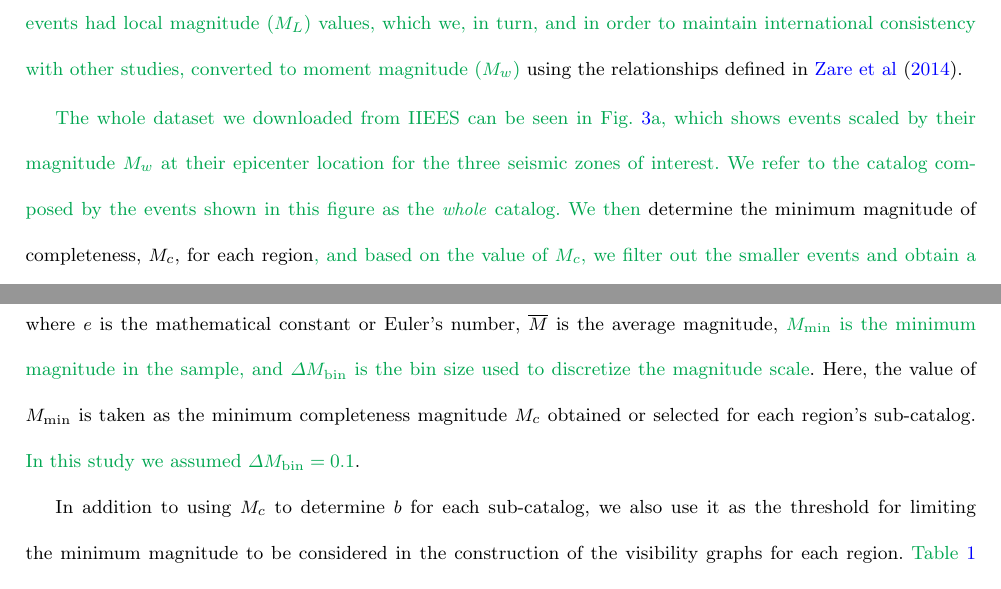
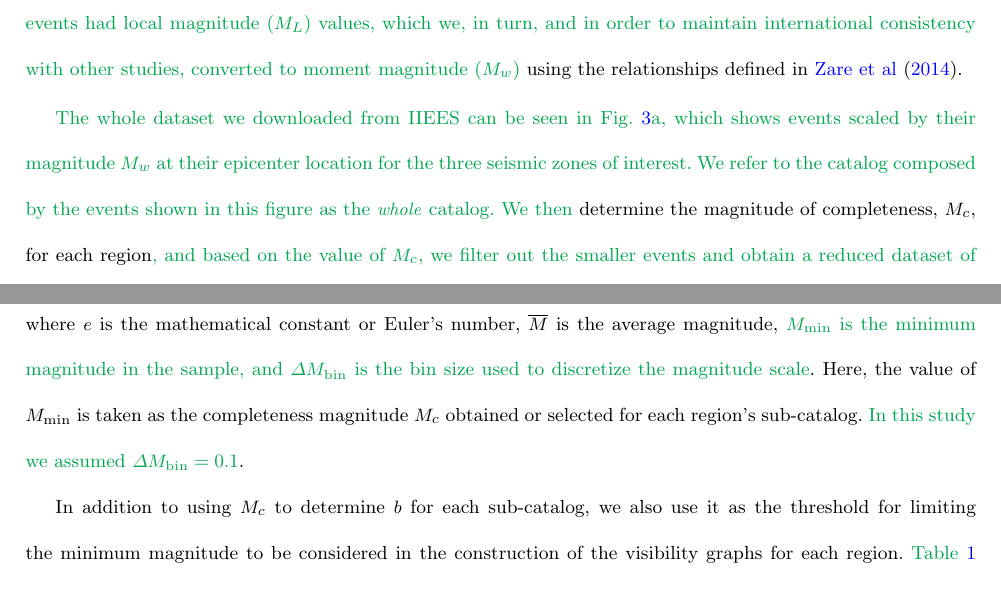
Before and after one commit to ASEIS/iran-vg, a LaTeX paper (main-paag.tex, which reads seismicity.tex): two parts of pages 8 and 9 of 22, joined at a grey line, cut so that both start at the same text. Compiled offline with pdfLaTeX.

Commit message:
Suggested changes by Luciano added.

```diff
--- a/seismicity.tex
+++ b/seismicity.tex
@@ -28,7 +28,7 @@ It follows from this description that the region of interest is one of significa
 
 We compiled a catalog of all recorded earthquakes using data downloaded from the International Institute of Earthquake Engineering and Seismology, IIEES (\url{http://www.iiees.ac.ir/en/eqcatalog/}). \myrevision{In general, data collected from IIEES contains a mixture of earthquake magnitude scales, including: moment, $M_w$; local, $M_L$; body wave, $m_b$; surface wave, $M_s$; and duration $M_D$ magnitudes. However, for our time-period of interest (2005--2016), all the events had local magnitude ($M_L$) values, which we, in turn, and in order to maintain international consistency with other studies, converted to moment magnitude ($M_w$)} using the relationships defined in \citet{Zare2014}.
 
-\myrevision{The whole dataset we downloaded from IIEES can be seen in Fig.~\ref{fig:seismicity}a, which shows events scaled by their magnitude $M_w$ at their epicenter location for the three seismic zones of interest. We refer to the catalog composed by the events shown in this figure as the \textit{whole} catalog. We then} determine the minimum magnitude of completeness, $M_c$, for each region\myrevision{, and based on the value of $M_c$, we filter out the smaller events and obtain a reduced dataset of events to which we refer to as the \textit{complete} catalog.}
+\myrevision{The whole dataset we downloaded from IIEES can be seen in Fig.~\ref{fig:seismicity}a, which shows events scaled by their magnitude $M_w$ at their epicenter location for the three seismic zones of interest. We refer to the catalog composed by the events shown in this figure as the \textit{whole} catalog. We then} determine the magnitude of completeness, $M_c$, for each region\myrevision{, and based on the value of $M_c$, we filter out the smaller events and obtain a reduced dataset of events to which we refer to as the \textit{complete} catalog.}
 
 \myrevision{There are different alternatives to obtain $M_c$. In this initial part of the analysis for the whole subcatalogs of the three regions, we determined $M_c$ using the time-dependent MAXC method introduced and implemented in the ZMAP software by \citet{Wiemer2000}. This method allows one to investigate the behavior of $M_c$ as a function of time, and proposes to set $M_c$ to a value near the observed maximum over time.} Figure \ref{fig:completeness} shows the \myrevision{evolution of $M_c$} for the three seismic zones\myrevision{, including its variability over time, and indicates the chosen value for each region. In turn, Fig.~\ref{fig:seismicity}b shows the complete catalog that results after removing all the events with magnitudes smaller than $M_c$.}
 
@@ -52,7 +52,7 @@ We compiled a catalog of all recorded earthquakes using data downloaded from the
 \end{equation}
 %
 \noindent%
-where $e$ is the mathematical constant or Euler's number, $\overline{M}$ is the average magnitude, \myrevision{$M_{\min}$ is the minimum magnitude in the sample, and $\Delta M_{\mathrm{bin}}$ is the bin size used to discretize the magnitude scale}. Here, the value of $M_{\min}$ is taken as the minimum completeness magnitude $M_c$ obtained or selected for each region's sub-catalog. \myrevision{In this study we assumed $\Delta M_{\mathrm{bin}} = 0.1$}.
+where $e$ is the mathematical constant or Euler's number, $\overline{M}$ is the average magnitude, \myrevision{$M_{\min}$ is the minimum magnitude in the sample, and $\Delta M_{\mathrm{bin}}$ is the bin size used to discretize the magnitude scale}. Here, the value of $M_{\min}$ is taken as the completeness magnitude $M_c$ obtained or selected for each region's sub-catalog. \myrevision{In this study we assumed $\Delta M_{\mathrm{bin}} = 0.1$}.
 
 In addition to using $M_c$ to determine $b$ for each sub-catalog, we also use it as the threshold for limiting the minimum magnitude to be considered in the construction of the visibility graphs for each region. \myrevision{Table \ref{tab:seismicity} shows the number of events of the whole catalog, along with the number of events for each region's complete and declustered catalogs. It also includes the corresponding values of $M_c$, which happened to be the same for both catalogs, and the separate values of $b$, including the standard deviation, $\sigma_b$, which is calculated as}
 %
```
Also changed, not shown: abstract.tex (+1 -1 lines).
